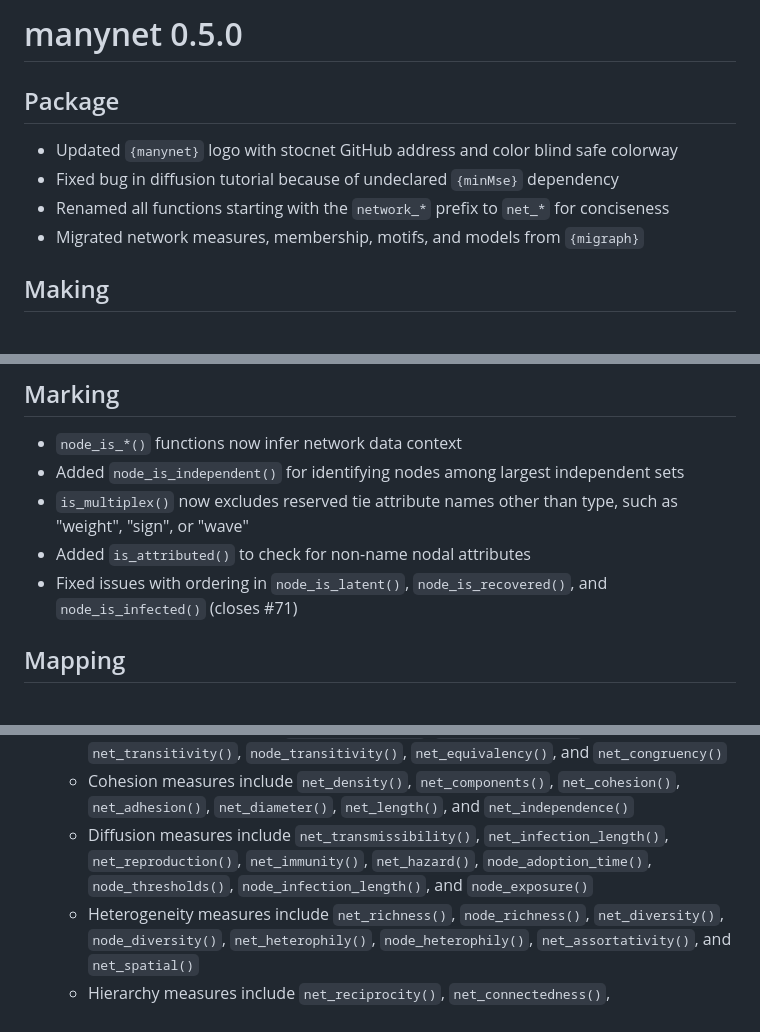
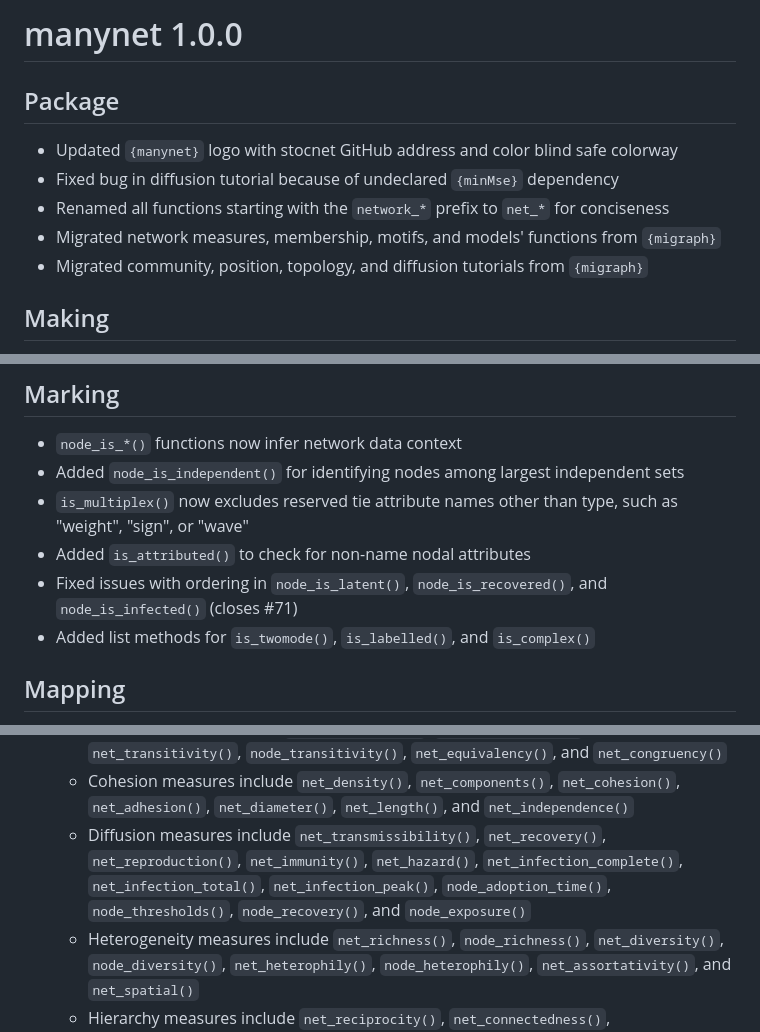
Before and after one commit to stocnet/manynet, a Markdown page: NEWS.md, 3 parts joined by grey strips. Rendered like a GitHub page.

Commit message:
Updated NEWS for latest changes

```diff
--- a/NEWS.md
+++ b/NEWS.md
@@ -1,11 +1,12 @@
-# manynet 0.5.0
+# manynet 1.0.0
 
 ## Package
 
 - Updated `{manynet}` logo with stocnet GitHub address and color blind safe colorway
 - Fixed bug in diffusion tutorial because of undeclared `{minMse}` dependency
 - Renamed all functions starting with the `network_*` prefix to `net_*` for conciseness
-- Migrated network measures, membership, motifs, and models from `{migraph}`
+- Migrated network measures, membership, motifs, and models' functions from `{migraph}`
+- Migrated community, position, topology, and diffusion tutorials from `{migraph}`
 
 ## Making
 
@@ -25,6 +26,7 @@ such as "weight", "sign", or "wave"
 - Added `is_attributed()` to check for non-name nodal attributes
 - Fixed issues with ordering in `node_is_latent()`, `node_is_recovered()`,
 and `node_is_infected()` (closes #71)
+- Added list methods for `is_twomode()`, `is_labelled()`, and `is_complex()`
 
 ## Mapping
 
@@ -61,9 +63,11 @@ and `node_is_infected()` (closes #71)
   `net_equivalency()`, and `net_congruency()`
   - Cohesion measures include `net_density()`, `net_components()`, `net_cohesion()`,
   `net_adhesion()`, `net_diameter()`, `net_length()`, and `net_independence()`
-  - Diffusion measures include `net_transmissibility()`, `net_infection_length()`,
-  `net_reproduction()`, `net_immunity()`, `net_hazard()`, `node_adoption_time()`,
-  `node_thresholds()`, `node_infection_length()`, and `node_exposure()`
+  - Diffusion measures include `net_transmissibility()`, `net_recovery()`,
+  `net_reproduction()`, `net_immunity()`, `net_hazard()`,
+  `net_infection_complete()`, `net_infection_total()`, `net_infection_peak()`,
+  `node_adoption_time()`, `node_thresholds()`, `node_recovery()`, and
+  `node_exposure()`
   - Heterogeneity measures include `net_richness()`, `node_richness()`,
   `net_diversity()`, `node_diversity()`, `net_heterophily()`,
   `node_heterophily()`, `net_assortativity()`, and `net_spatial()`
```
